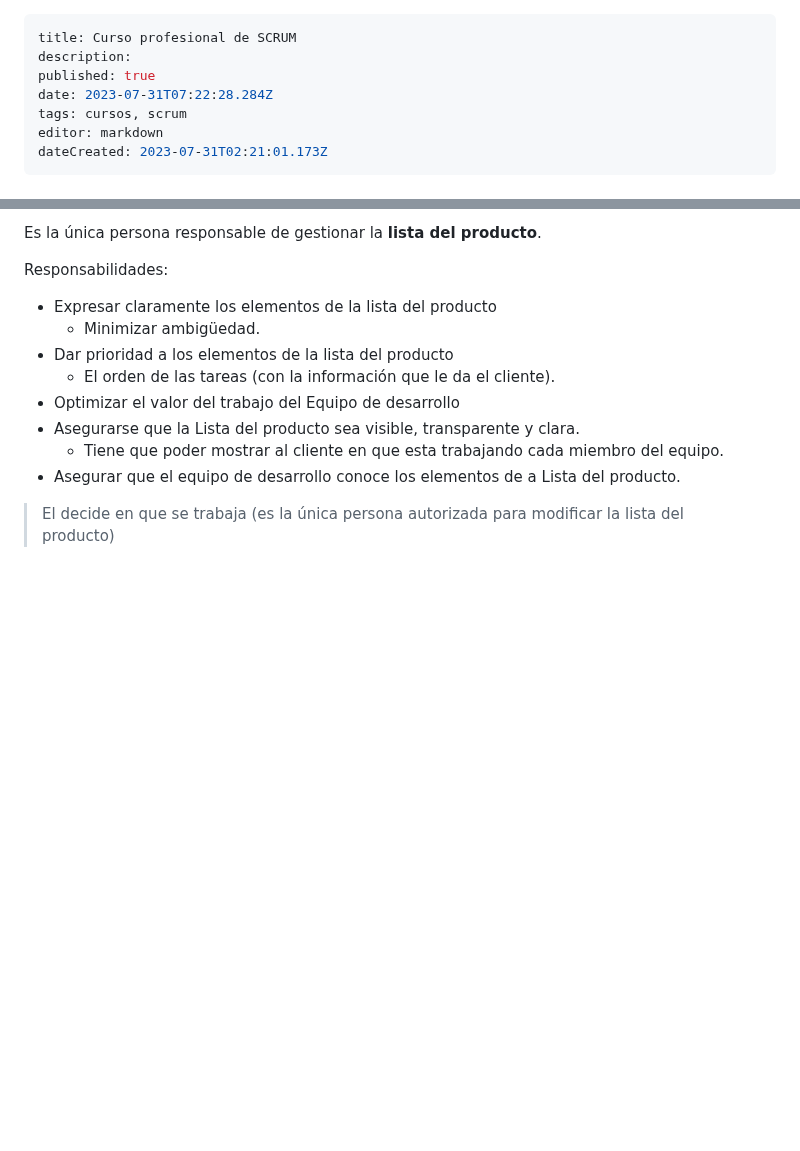
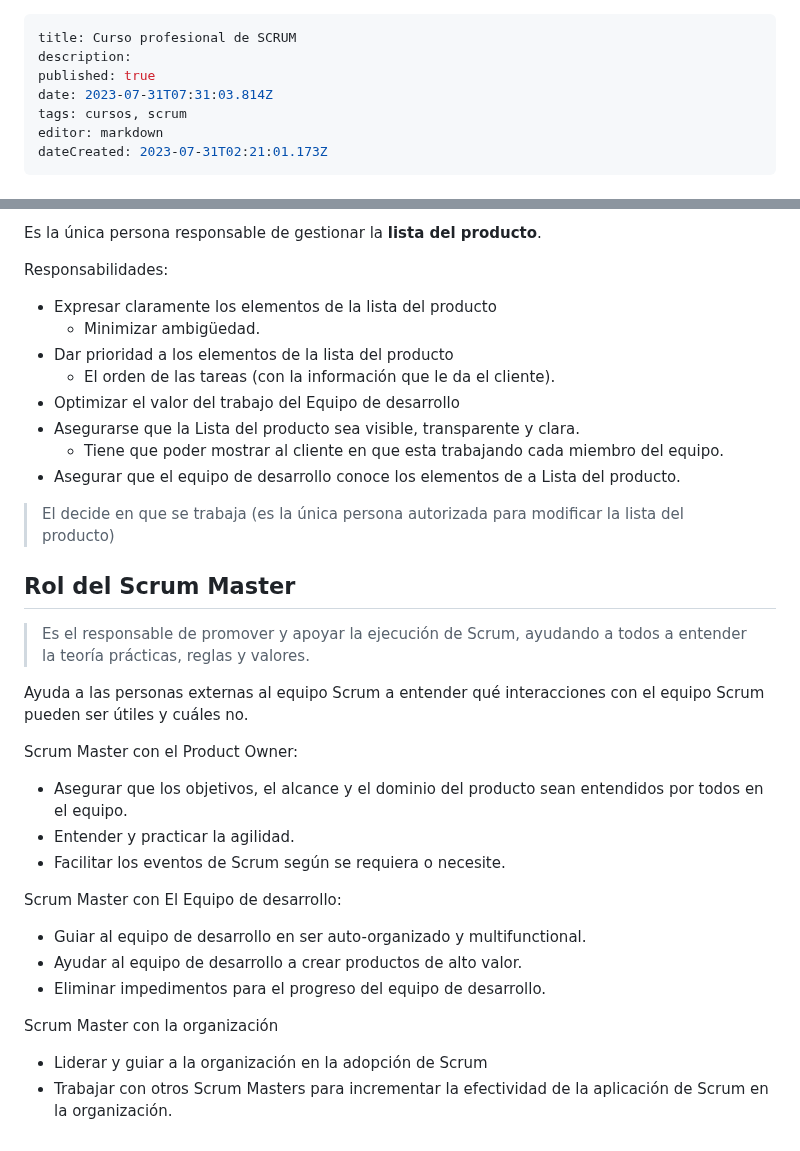
Before and after one commit to Fwxzxh/wiki, a Markdown page: Cursos/Scrum/Scrum.md, 2 parts joined by grey strips. GitHub-like rendering; blank space fills up the shorter version.

Commit message:
docs: update Cursos/Scrum/Scrum

```diff
--- a/Cursos/Scrum/Scrum.md
+++ b/Cursos/Scrum/Scrum.md
@@ -2,7 +2,7 @@
 title: Curso profesional de SCRUM
 description:
 published: true
-date: 2023-07-31T07:22:28.284Z
+date: 2023-07-31T07:31:03.814Z
 tags: cursos, scrum
 editor: markdown
 dateCreated: 2023-07-31T02:21:01.173Z
@@ -168,3 +168,24 @@ Responsabilidades:
 - Asegurar que el equipo de desarrollo conoce los elementos de a Lista del producto.
 
 > El decide en que se trabaja (es la única persona autorizada para modificar la lista del producto)
+
+
+## Rol del Scrum Master
+
+> Es el responsable de promover y apoyar la ejecución de Scrum, ayudando a todos a entender la teoría prácticas, reglas y valores.
+
+Ayuda a las personas externas al equipo Scrum a entender qué interacciones con el equipo Scrum pueden ser útiles y cuáles no.
+
+Scrum Master con el Product Owner:
+- Asegurar que los objetivos, el alcance y el dominio del producto sean entendidos por todos en el equipo.
+- Entender y practicar la agilidad.
+- Facilitar los eventos de Scrum según se requiera o necesite.
+
+Scrum Master con El Equipo de desarrollo:
+- Guiar al equipo de desarrollo en ser auto-organizado y multifunctional.
+- Ayudar al equipo de desarrollo a crear productos de alto valor.
+- Eliminar impedimentos para el progreso del equipo de desarrollo.
+
+Scrum Master con la organización
+- Liderar y guiar a la organización en la adopción de Scrum
+- Trabajar con otros Scrum Masters para incrementar la efectividad de la aplicación de Scrum en la organización.
```
